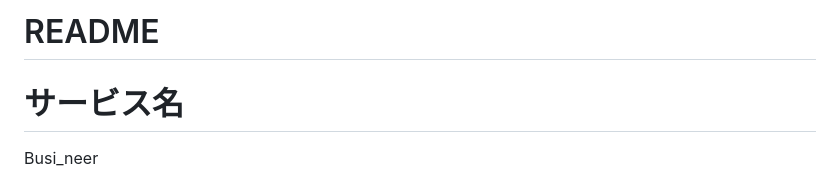
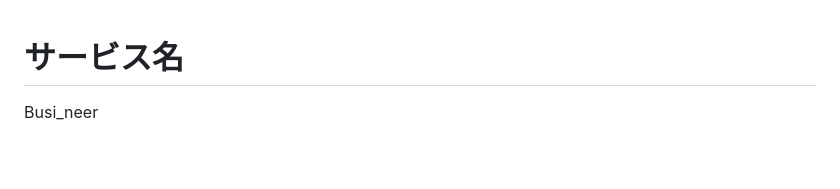
Before and after one commit to YAN-cyber-ux/busineer-closed-, a Markdown page: README.md, the part around the change. GitHub-like rendering; blank space fills up the shorter version.

```diff
--- a/README.md
+++ b/README.md
@@ -1,5 +1,3 @@
-# README
-
 # サービス名
 
 Busi_neer
```
